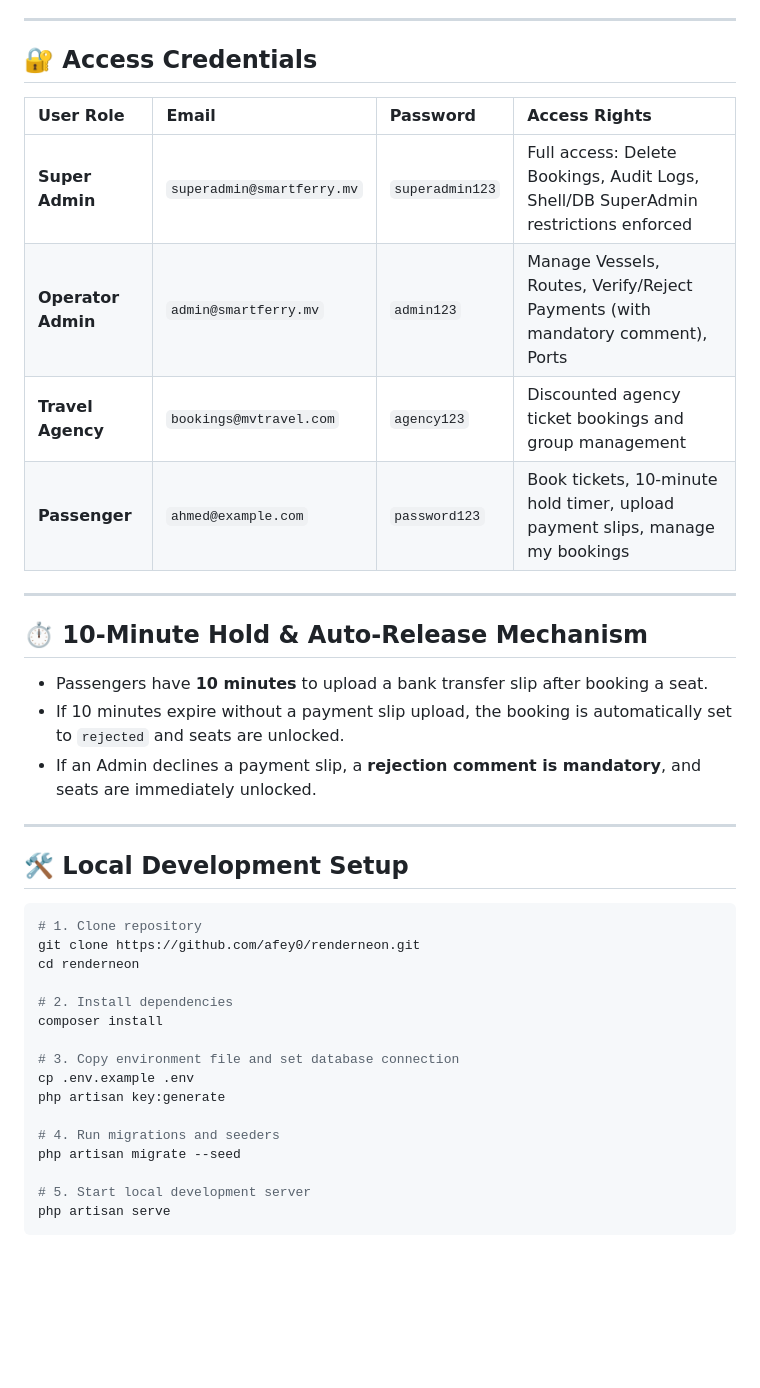
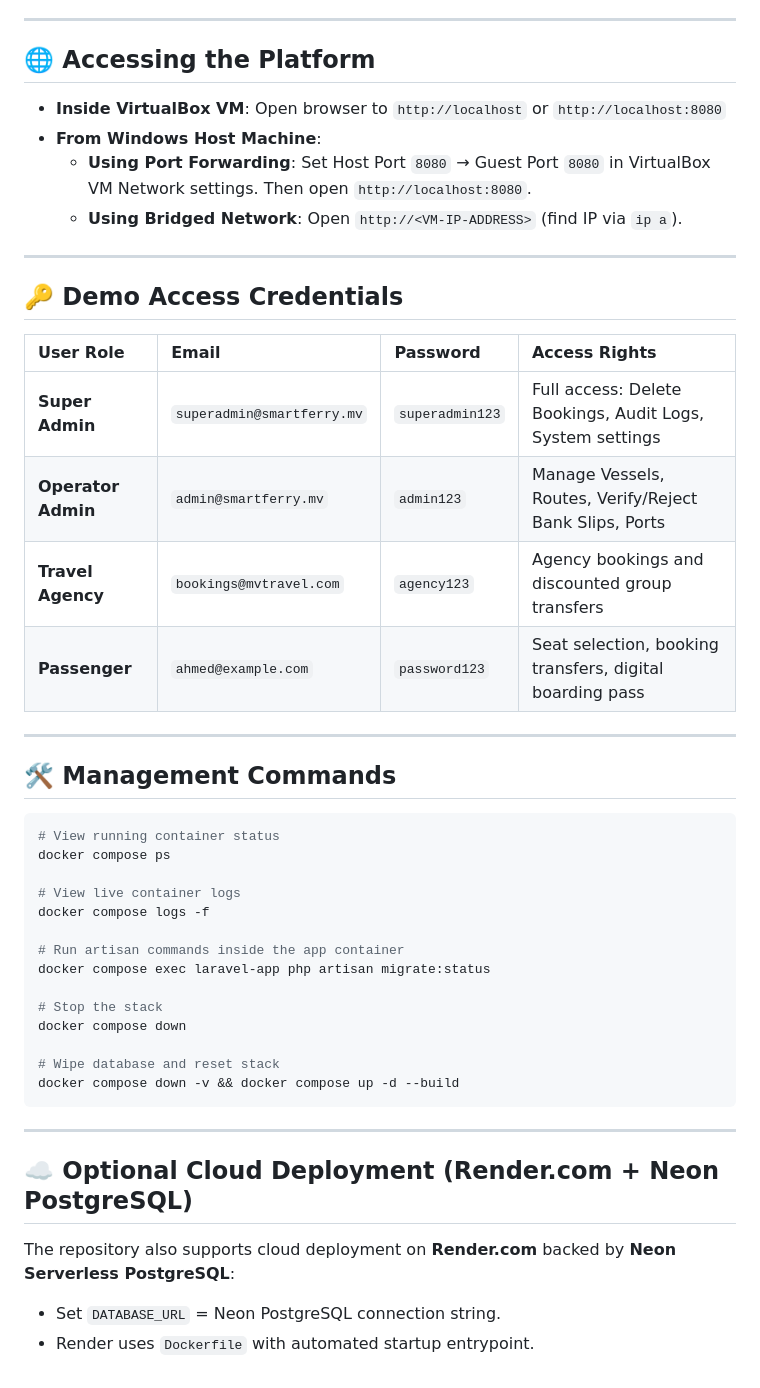
Before and after one commit to afey0/feridhootours, a Markdown page: README.md, the part around one of its changes. Drawn GitHub-style; blank space fills up the shorter version.

````diff
--- a/README.md
+++ b/README.md
@@ -39,42 +66,49 @@ Render will build the Docker container with PHP 8.3 + `pdo_pgsql` enabled, run a
 
 ---
 
-## 🔐 Access Credentials
+## 🌐 Accessing the Platform
+
+- **Inside VirtualBox VM**: Open browser to `http://localhost` or `http://localhost:8080`
+- **From Windows Host Machine**:
+  - **Using Port Forwarding**: Set Host Port `8080` → Guest Port `8080` in VirtualBox VM Network settings. Then open `http://localhost:8080`.
+  - **Using Bridged Network**: Open `http://<VM-IP-ADDRESS>` (find IP via `ip a`).
+
+---
+
+## 🔑 Demo Access Credentials
 
 | User Role | Email | Password | Access Rights |
 | :--- | :--- | :--- | :--- |
-| **Super Admin** | `superadmin@smartferry.mv` | `superadmin123` | Full access: Delete Bookings, Audit Logs, Shell/DB SuperAdmin restrictions enforced |
-| **Operator Admin** | `admin@smartferry.mv` | `admin123` | Manage Vessels, Routes, Verify/Reject Payments (with mandatory comment), Ports |
-| **Travel Agency** | `bookings@mvtravel.com` | `agency123` | Discounted agency ticket bookings and group management |
-| **Passenger** | `ahmed@example.com` | `password123` | Book tickets, 10-minute hold timer, upload payment slips, manage my bookings |
+| **Super Admin** | `superadmin@smartferry.mv` | `superadmin123` | Full access: Delete Bookings, Audit Logs, System settings |
+| **Operator Admin** | `admin@smartferry.mv` | `admin123` | Manage Vessels, Routes, Verify/Reject Bank Slips, Ports |
+| **Travel Agency** | `bookings@mvtravel.com` | `agency123` | Agency bookings and discounted group transfers |
+| **Passenger** | `ahmed@example.com` | `password123` | Seat selection, booking transfers, digital boarding pass |
 
 ---
 
-## ⏱️ 10-Minute Hold & Auto-Release Mechanism
+## 🛠️ Management Commands
 
-- Passengers have **10 minutes** to upload a bank transfer slip after booking a seat.
-- If 10 minutes expire without a payment slip upload, the booking is automatically set to `rejected` and seats are unlocked.
-- If an Admin declines a payment slip, a **rejection comment is mandatory**, and seats are immediately unlocked.
+```bash
+# View running container status
+docker compose ps
+
+# View live container logs
+docker compose logs -f
+
+# Run artisan commands inside the app container
+docker compose exec laravel-app php artisan migrate:status
+
+# Stop the stack
+docker compose down
+
+# Wipe database and reset stack
+docker compose down -v && docker compose up -d --build
+```
 
 ---
 
-## 🛠️ Local Development Setup
+## ☁️ Optional Cloud Deployment (Render.com + Neon PostgreSQL)
 
-```bash
-# 1. Clone repository
-git clone https://github.com/afey0/renderneon.git
-cd renderneon
-
-# 2. Install dependencies
-composer install
-
-# 3. Copy environment file and set database connection
-cp .env.example .env
-php artisan key:generate
-
-# 4. Run migrations and seeders
-php artisan migrate --seed
-
-# 5. Start local development server
-php artisan serve
-```
+The repository also supports cloud deployment on **Render.com** backed by **Neon Serverless PostgreSQL**:
+- Set `DATABASE_URL` = Neon PostgreSQL connection string.
+- Render uses `Dockerfile` with automated startup entrypoint.
````
Also changed, not shown: other parts of README.md (+54 -27 lines).
